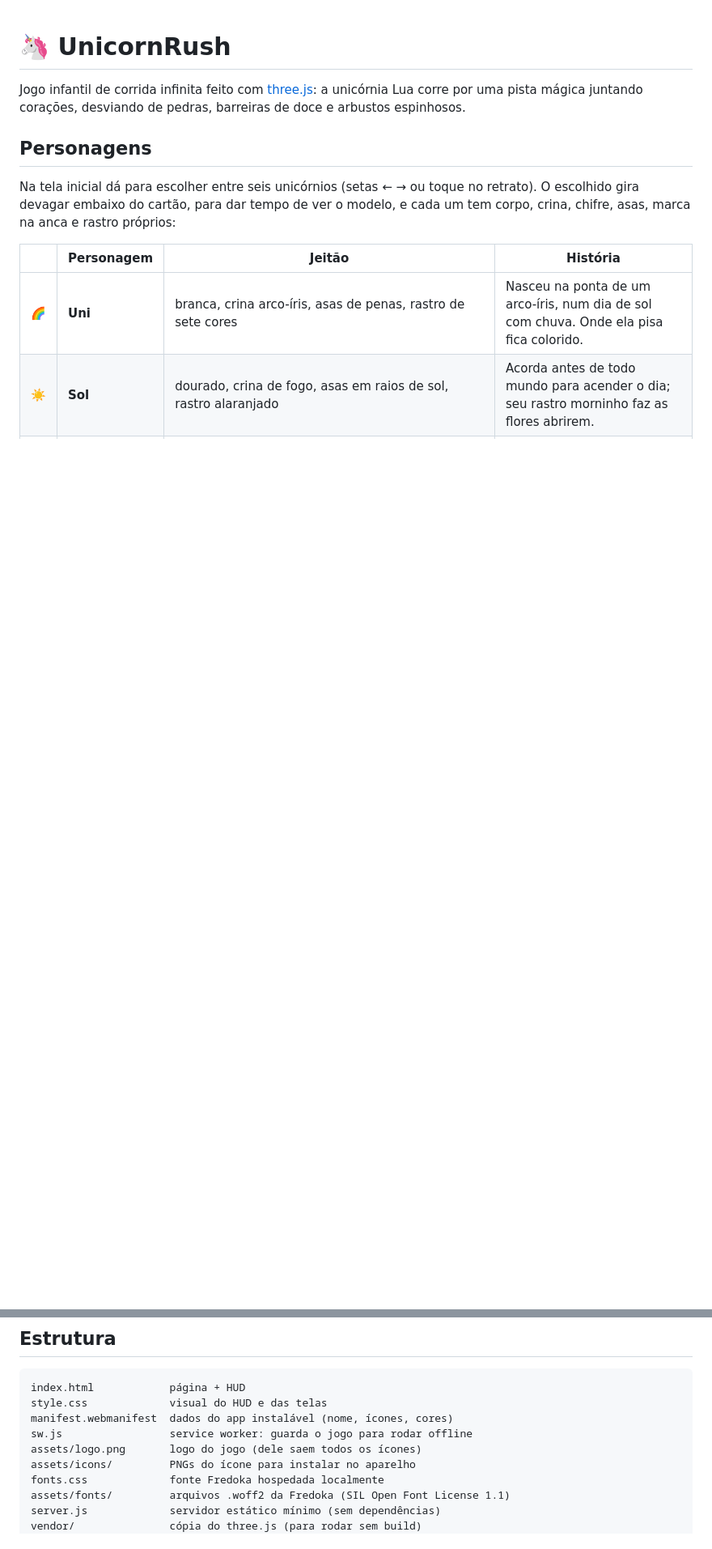
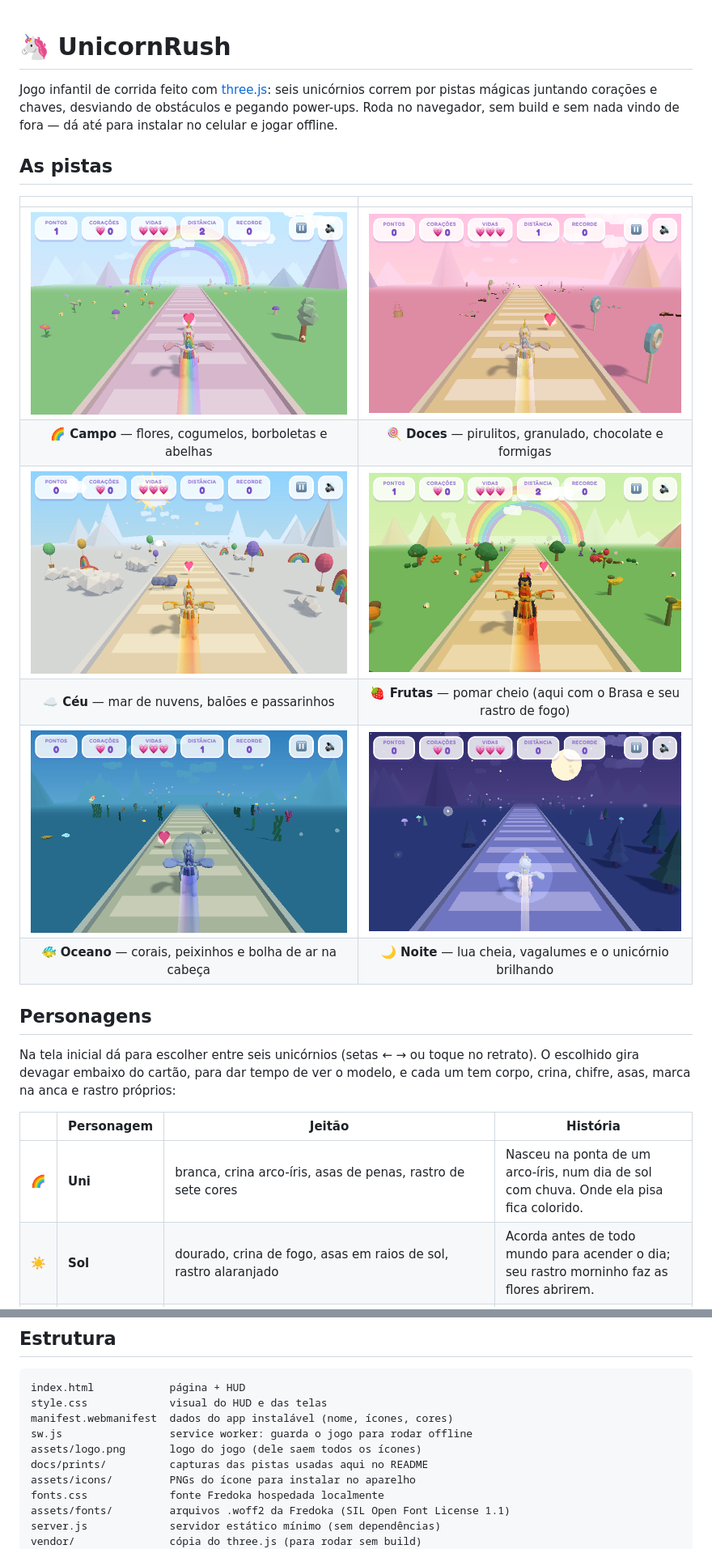
Before and after one commit to adrianomaringolo/unicorn-rush, a Markdown page: README.md, 2 parts joined by grey strips. Shown at 81% size. Drawn GitHub-style; pictures changed too: docs/prints/1-campo.png (added), docs/prints/2-doces.png (added), docs/prints/3-ceu.png (added); blank space fills up the shorter version.

Commit message:
Galeria das pistas no README
Uma captura de cada pista no topo do arquivo, para dar uma ideia do jogo
sem precisar rodar. As imagens saíram do jogo real, uma com cada
personagem.

Co-Authored-By: Claude Opus 5 (1M context) <noreply@anthropic.com>

```diff
--- a/README.md
+++ b/README.md
@@ -1,8 +1,20 @@
 # 🦄 UnicornRush
 
-Jogo infantil de corrida infinita feito com [three.js](https://threejs.org/):
-a unicórnia Lua corre por uma pista mágica juntando corações, desviando de
-pedras, barreiras de doce e arbustos espinhosos.
+Jogo infantil de corrida feito com [three.js](https://threejs.org/): seis
+unicórnios correm por pistas mágicas juntando corações e chaves, desviando de
+obstáculos e pegando power-ups. Roda no navegador, sem build e sem nada vindo
+de fora — dá até para instalar no celular e jogar offline.
+
+## As pistas
+
+| | |
+| :---: | :---: |
+| ![Pista Campo](docs/prints/1-campo.png) | ![Pista Doces](docs/prints/2-doces.png) |
+| **🌈 Campo** — flores, cogumelos, borboletas e abelhas | **🍭 Doces** — pirulitos, granulado, chocolate e formigas |
+| ![Pista Céu](docs/prints/3-ceu.png) | ![Pista Frutas](docs/prints/4-frutas.png) |
+| **☁️ Céu** — mar de nuvens, balões e passarinhos | **🍓 Frutas** — pomar cheio (aqui com o Brasa e seu rastro de fogo) |
+| ![Pista Oceano](docs/prints/5-oceano.png) | ![Pista Noite](docs/prints/6-noite.png) |
+| **🐠 Oceano** — corais, peixinhos e bolha de ar na cabeça | **🌙 Noite** — lua cheia, vagalumes e o unicórnio brilhando |
 
 ## Personagens
 
@@ -269,6 +281,7 @@ style.css             visual do HUD e das telas
 manifest.webmanifest  dados do app instalável (nome, ícones, cores)
 sw.js                 service worker: guarda o jogo para rodar offline
 assets/logo.png       logo do jogo (dele saem todos os ícones)
+docs/prints/          capturas das pistas usadas aqui no README
 assets/icons/         PNGs do ícone para instalar no aparelho
 fonts.css             fonte Fredoka hospedada localmente
 assets/fonts/         arquivos .woff2 da Fredoka (SIL Open Font License 1.1)
```
